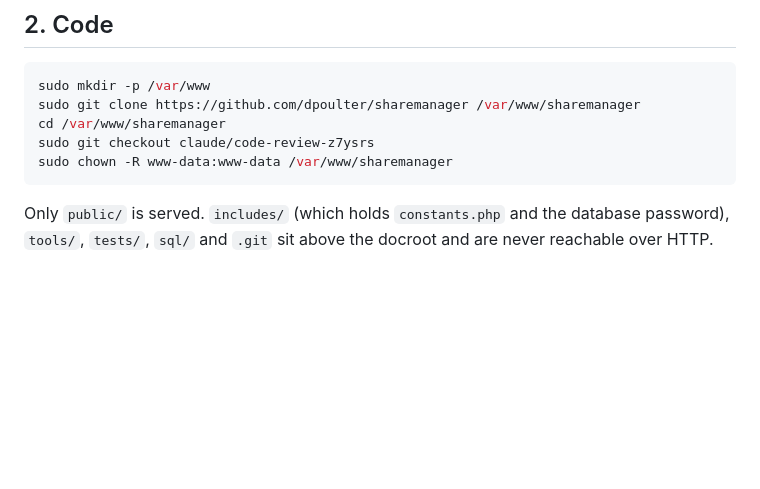
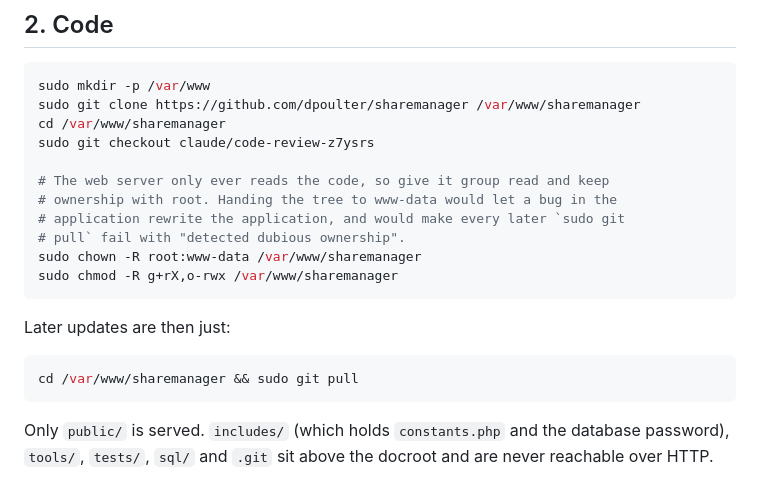
Before and after one commit to dpoulter/sharemanager, a Markdown page: deploy/README.md, the part around the change. Rendered like a GitHub page; blank space fills up the shorter version.

Commit message:
Stop the deploy handing the code tree to the web user
Step 2 chowned the clone to www-data, which has two consequences. Every
later "sudo git pull" fails with "detected dubious ownership" and does
nothing, so the update silently does not happen and the next command
operates on stale files. And it lets a bug in the application rewrite the
application, which it never needs to do: nothing served writes to the
tree, the fopen calls in share_functions.php read URLs and the ones in
the mailer are sockets.

Ownership stays with root and www-data gets group read instead.

Co-Authored-By: Claude Opus 5 <noreply@anthropic.com>
Claude-Session: https://claude.ai/code/session_01H1Eo2KML4AKFH6Sbq1JoKz

````diff
--- a/deploy/README.md
+++ b/deploy/README.md
@@ -31,7 +31,19 @@ sudo mkdir -p /var/www
 sudo git clone https://github.com/dpoulter/sharemanager /var/www/sharemanager
 cd /var/www/sharemanager
 sudo git checkout claude/code-review-z7ysrs
-sudo chown -R www-data:www-data /var/www/sharemanager
+
+# The web server only ever reads the code, so give it group read and keep
+# ownership with root. Handing the tree to www-data would let a bug in the
+# application rewrite the application, and would make every later `sudo git
+# pull` fail with "detected dubious ownership".
+sudo chown -R root:www-data /var/www/sharemanager
+sudo chmod -R g+rX,o-rwx /var/www/sharemanager
+```
+
+Later updates are then just:
+
+```sh
+cd /var/www/sharemanager && sudo git pull
 ```
 
 Only `public/` is served. `includes/` (which holds `constants.php` and the
````
